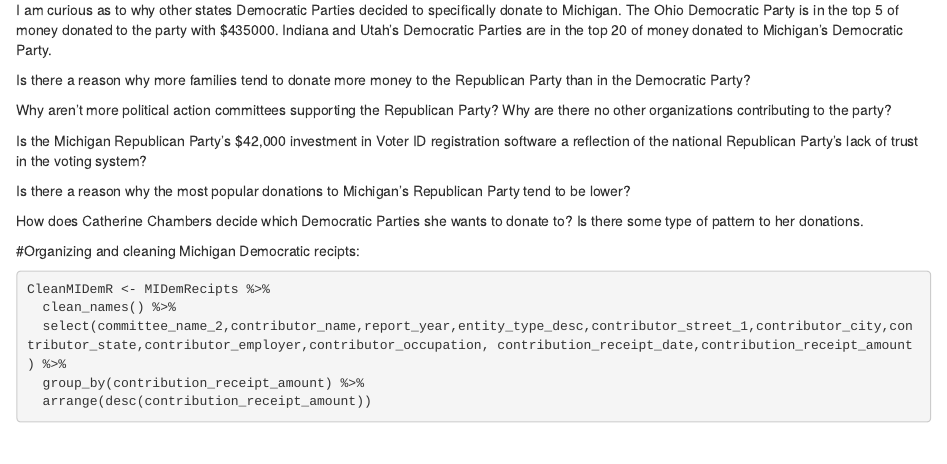
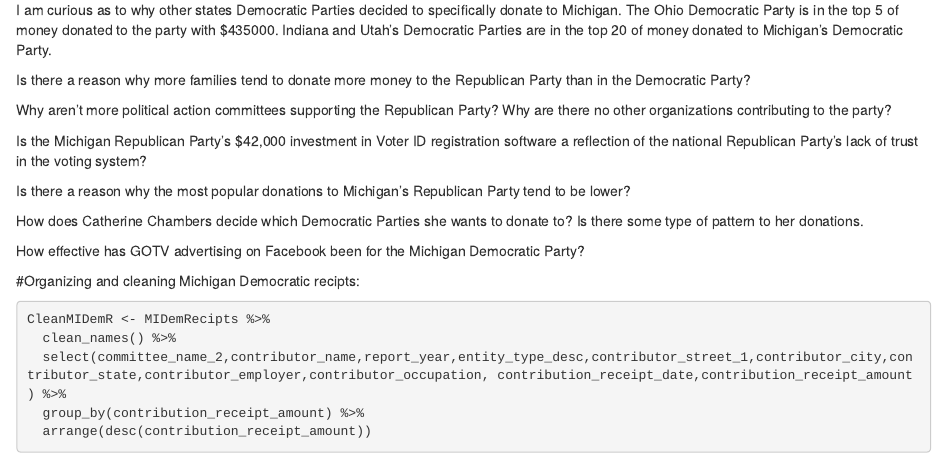
Before and after one commit to Tbanks24/Fall-2022-Data-TB, an R Markdown document (major_assignments/StateProfileFinal.Rmd): the page in a window 1100 px wide, from 2460 px down. Rendered offline with R 4.5, knitr and Pandoc, with nearby package versions; some code elsewhere in the file could not run offline; column names are cleaned by a stand-in for the janitor package.

Commit message:
Update StateProfileFinal.Rmd

```diff
--- a/major_assignments/StateProfileFinal.Rmd
+++ b/major_assignments/StateProfileFinal.Rmd
@@ -78,6 +78,8 @@
 Is there a reason why the most popular donations to Michigan's Republican Party tend to be lower?
 
 How does Catherine Chambers decide which Democratic Parties she wants to donate to? Is there some type of pattern to her donations.
+
+How effective has GOTV advertising on Facebook been for the Michigan Democratic Party?
 
 #Organizing and cleaning Michigan Democratic recipts:
 
```
